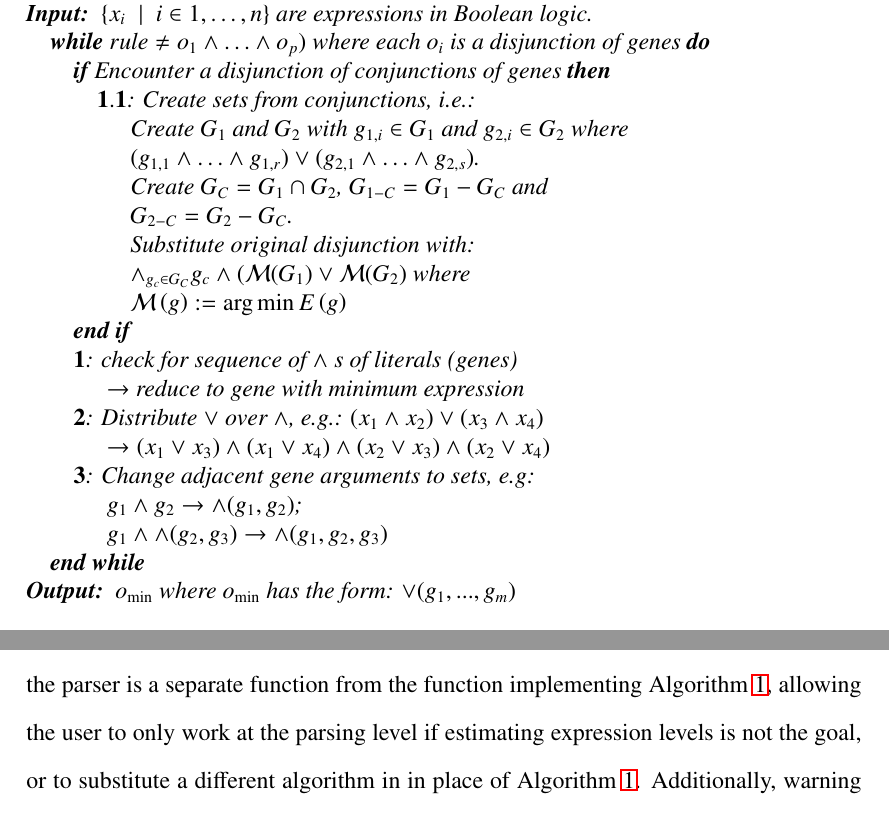
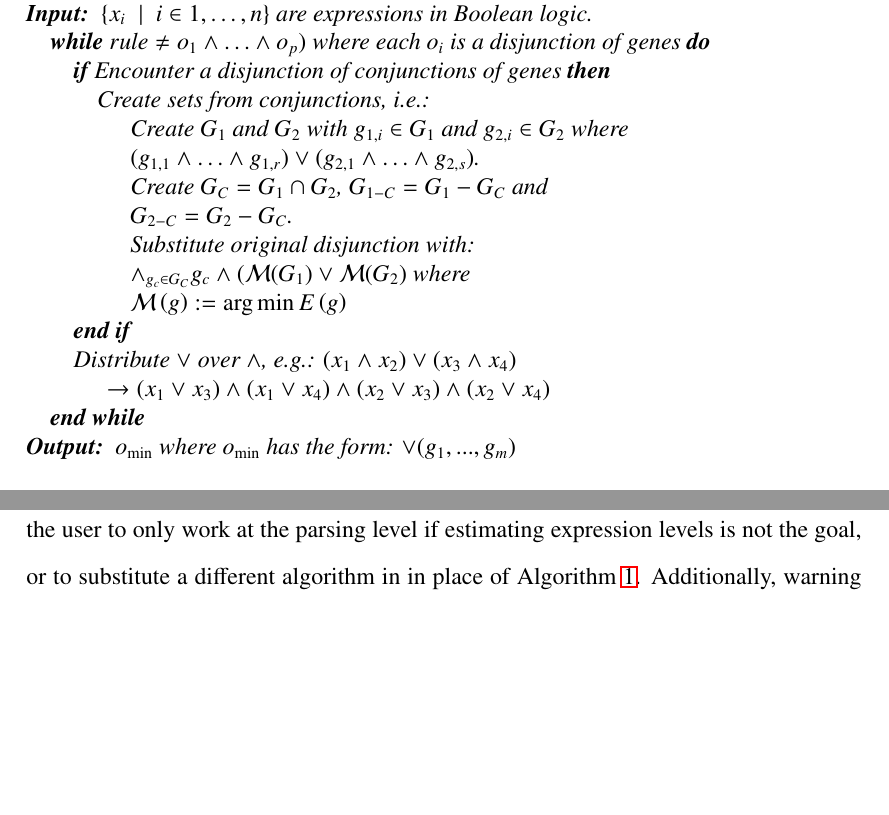
Before and after one commit to bbarker/dissertation, a LaTeX thesis (dissertation.tex, which reads falcon.tex): two parts of pages 29 and 31 of 63, joined at a grey line, cut so that both start at the same text, the shorter picture padded with empty space. Compiled offline with LaTeX, dvips and Ghostscript; a LaTeX package or settings file that is missing is left out.

Commit message:
minor updates to algorithm 1

```diff
--- a/falcon.tex
+++ b/falcon.tex
@@ -244,7 +244,7 @@ formation. The algorithm can be described as follows:
 \WHILE{$rule \neq o_1 \land \ldots \land o_p)$ where each $o_i$ is a disjunction
   of genes}
   \IF {Encounter a disjunction of conjunctions of genes}
-  \STATE  $\mathbf{1.1}$: Create sets from conjunctions, i.e.:\\
+  \STATE Create sets from conjunctions, i.e.:\\
     \hspace{4.8 mm} Create $G_1$ and $G_2$ with $g_{1,i} \in G_1$ and $g_{2,i} \in G_2$ where\\
     \hspace{4.8 mm} $(g_{1,1} \land \ldots \land g_{1,r}) \lor
                      (g_{2,1} \land \ldots \land g_{2,s})$. \\
@@ -255,15 +255,10 @@ formation. The algorithm can be described as follows:
     \hspace{4.8 mm} $\mathcal{M}\left(g\right) := \argmin E\left(g\right)$\\
 
   \ENDIF
-  \STATE $\mathbf{1}$: check for sequence of $\ANDw$ s of literals (genes)\\
-    \hspace{4.8 mm} $\rightarrow$ reduce to gene with minimum expression
-  \STATE $\mathbf{2}$: Distribute $\lor$ over $\land$, e.g.: $(x_1 \land x_2)
+  \STATE Distribute $\lor$ over $\land$, e.g.: $(x_1 \land x_2)
           \lor (x_3 \land x_4)$ \\
     \hspace{4.8 mm} $\rightarrow (x_1 \lor x_3) \land (x_1 \lor x_4) \land
           (x_2 \lor x_3) \land (x_2 \lor x_4)$
-  \STATE $\mathbf{3}$: Change adjacent gene arguments to sets, e.g: \\
-    \hspace{4.8 mm} $g_1 \land g_2 \rightarrow \ANDw(g_1,g_2)$;  \\
-    \hspace{4.8 mm} $g_1 \land \ANDw(g_2,g_3) \rightarrow \ANDw(g_1,g_2,g_3)$
 \ENDWHILE
 \ENSURE $o_{\min}$ where $o_{\min}$ has the form: $\ORw(g_1,...,g_m)$
 \end{algorithmic}
```
